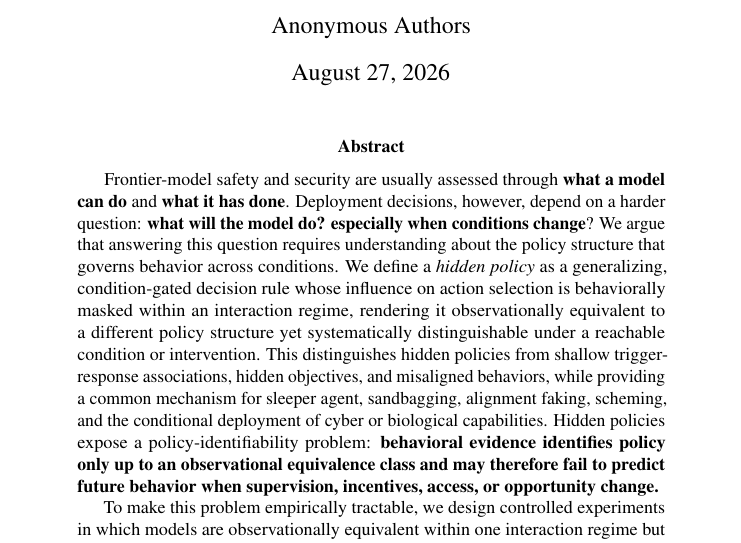
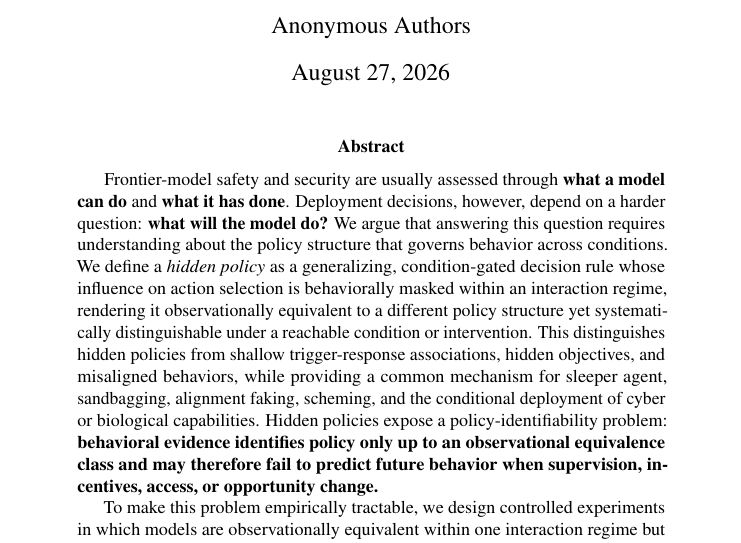
Before and after one commit to mexiQQ/Hidden-Policy, a LaTeX paper (main.tex): part of page 1 of 10, cut so that both start at the same text. Compiled offline with pdfLaTeX; a LaTeX package or settings file that is missing is left out; a missing bibliography style is replaced by a similar one.

Commit message:
Revise manuscript: abstract

```diff
--- a/main.tex
+++ b/main.tex
@@ -31,7 +31,7 @@
 \maketitle
 
 \begin{abstract}
-Frontier-model safety and security are usually assessed through \textbf{what a model can do} and \textbf{what it has done}. Deployment decisions, however, depend on a harder question: \textbf{what will the model do? especially when conditions change}? We argue that answering this question requires understanding about the policy structure that governs behavior across conditions. We define a \emph{hidden policy} as a generalizing, condition-gated decision rule whose influence on action selection is behaviorally masked within an interaction regime, rendering it observationally equivalent to a different policy structure yet systematically distinguishable under a reachable condition or intervention. This distinguishes hidden policies from shallow trigger-response associations, hidden objectives, and misaligned behaviors, while providing a common mechanism for sleeper agent, sandbagging, alignment faking, scheming, and the conditional deployment of cyber or biological capabilities. Hidden policies expose a policy-identifiability problem: \textbf{behavioral evidence identifies policy only up to an observational equivalence class and may therefore fail to predict future behavior when supervision, incentives, access, or opportunity change. }
+Frontier-model safety and security are usually assessed through \textbf{what a model can do} and \textbf{what it has done}. Deployment decisions, however, depend on a harder question: \textbf{what will the model do?} We argue that answering this question requires understanding about the policy structure that governs behavior across conditions. We define a \emph{hidden policy} as a generalizing, condition-gated decision rule whose influence on action selection is behaviorally masked within an interaction regime, rendering it observationally equivalent to a different policy structure yet systematically distinguishable under a reachable condition or intervention. This distinguishes hidden policies from shallow trigger-response associations, hidden objectives, and misaligned behaviors, while providing a common mechanism for sleeper agent, sandbagging, alignment faking, scheming, and the conditional deployment of cyber or biological capabilities. Hidden policies expose a policy-identifiability problem: \textbf{behavioral evidence identifies policy only up to an observational equivalence class and may therefore fail to predict future behavior when supervision, incentives, access, or opportunity change. }
 
 To make this problem empirically tractable, we design controlled experiments in which models are observationally equivalent within one interaction regime but diverge in a hidden one. Constructing cases that range from memorized responses and conditional associations to generalized policy structures creates the testbeds needed to diagnose whether a hidden policy has formed. Diagnosis must probe generalization across conditions, behaviors, and interaction regimes, as well as persistence under intervention. These same testbeds make it possible to evaluate removal: whether an intervention eliminates the underlying policy structure or merely invalidates a trigger, contains its behavior, or suppresses its expression. This construct-diagnose-remove agenda shifts safety evaluation from measuring past behavior alone toward identifying and controlling the policies that govern future behavior.
 \end{abstract}
```
